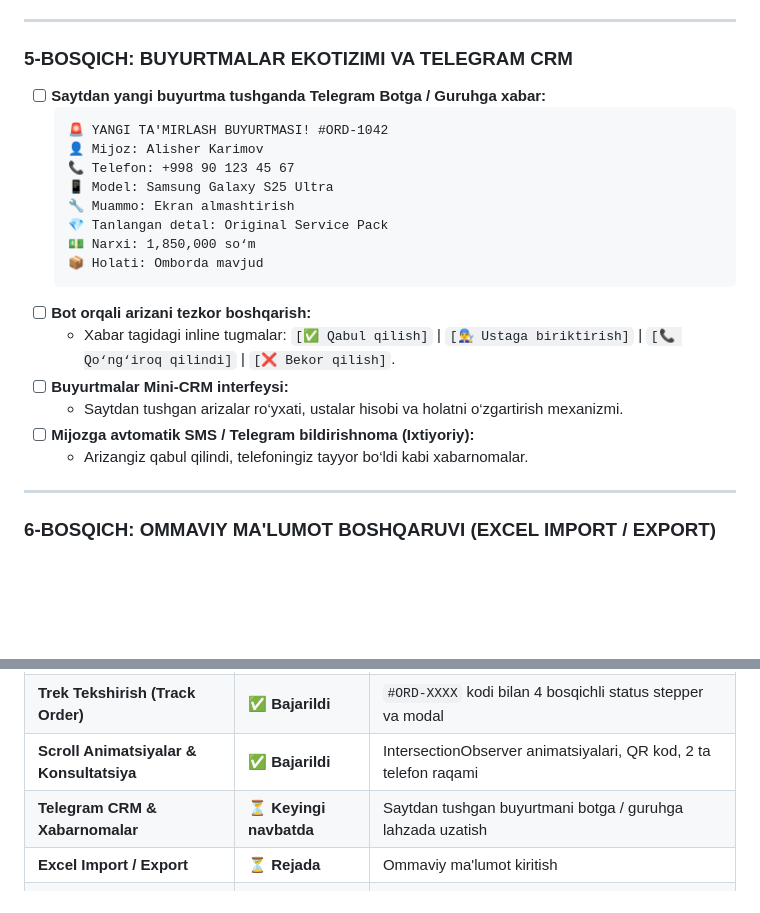
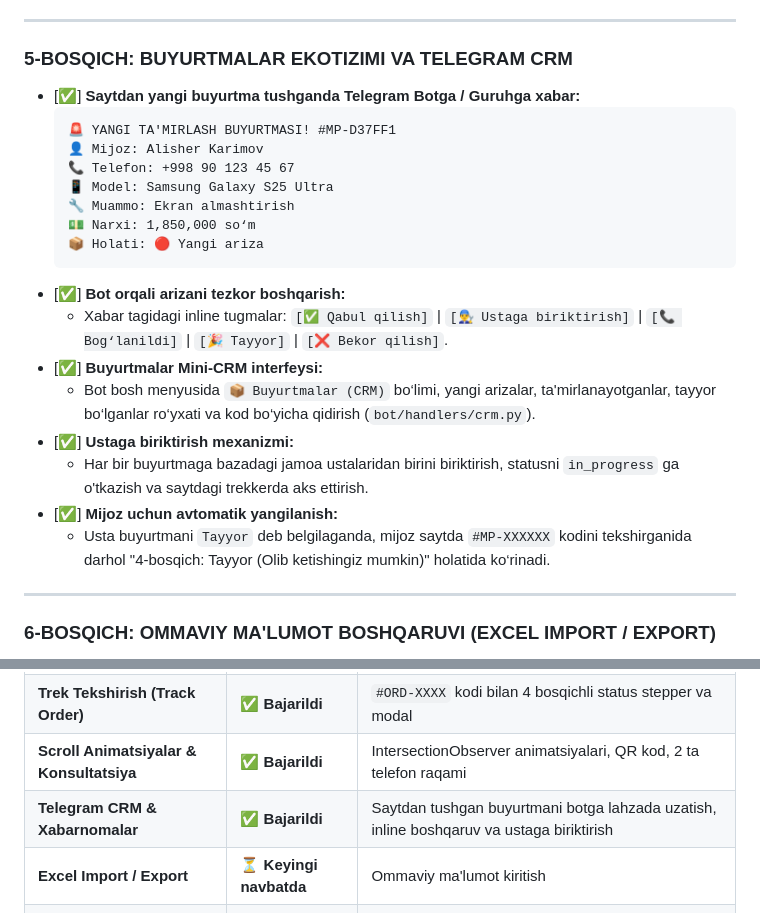
Before and after one commit to kadirkulovv/MobiPrice, a Markdown page: PROJECT_ROADMAP.md, 2 parts joined by grey strips. Drawn GitHub-style; blank space fills up the shorter version.

Commit message:
docs: mark 5-BOSQICH fully completed with green checkmarks

````diff
--- a/PROJECT_ROADMAP.md
+++ b/PROJECT_ROADMAP.md
@@ -132,23 +132,24 @@
 ---
 
 ### 5-BOSQICH: BUYURTMALAR EKOTIZIMI VA TELEGRAM CRM
-- [ ] **Saytdan yangi buyurtma tushganda Telegram Botga / Guruhga xabar:**
+- [✅] **Saytdan yangi buyurtma tushganda Telegram Botga / Guruhga xabar:**
   ```
-  🚨 YANGI TA'MIRLASH BUYURTMASI! #ORD-1042
+  🚨 YANGI TA'MIRLASH BUYURTMASI! #MP-D37FF1
   👤 Mijoz: Alisher Karimov
   📞 Telefon: +998 90 123 45 67
   📱 Model: Samsung Galaxy S25 Ultra
   🔧 Muammo: Ekran almashtirish
-  💎 Tanlangan detal: Original Service Pack
   💵 Narxi: 1,850,000 so‘m
-  📦 Holati: Omborda mavjud
+  📦 Holati: 🔴 Yangi ariza
   ```
-- [ ] **Bot orqali arizani tezkor boshqarish:**
-  - Xabar tagidagi inline tugmalar: `[✅ Qabul qilish]` | `[👨‍🔧 Ustaga biriktirish]` | `[📞 Qo‘ng‘iroq qilindi]` | `[❌ Bekor qilish]`.
-- [ ] **Buyurtmalar Mini-CRM interfeysi:**
-  - Saytdan tushgan arizalar ro‘yxati, ustalar hisobi va holatni o‘zgartirish mexanizmi.
-- [ ] **Mijozga avtomatik SMS / Telegram bildirishnoma (Ixtiyoriy):**
-  - Arizangiz qabul qilindi, telefoningiz tayyor bo‘ldi kabi xabarnomalar.
+- [✅] **Bot orqali arizani tezkor boshqarish:**
+  - Xabar tagidagi inline tugmalar: `[✅ Qabul qilish]` | `[👨‍🔧 Ustaga biriktirish]` | `[📞 Bog‘lanildi]` | `[🎉 Tayyor]` | `[❌ Bekor qilish]`.
+- [✅] **Buyurtmalar Mini-CRM interfeysi:**
+  - Bot bosh menyusida `📦 Buyurtmalar (CRM)` bo‘limi, yangi arizalar, ta'mirlanayotganlar, tayyor bo‘lganlar ro‘yxati va kod bo‘yicha qidirish (`bot/handlers/crm.py`).
+- [✅] **Ustaga biriktirish mexanizmi:**
+  - Har bir buyurtmaga bazadagi jamoa ustalaridan birini biriktirish, statusni `in_progress` ga o'tkazish va saytdagi trekkerda aks ettirish.
+- [✅] **Mijoz uchun avtomatik yangilanish:**
+  - Usta buyurtmani `Tayyor` deb belgilaganda, mijoz saytda `#MP-XXXXXX` kodini tekshirganida darhol "4-bosqich: Tayyor (Olib ketishingiz mumkin)" holatida ko‘rinadi.
 
 ---
 
@@ -202,7 +203,7 @@
 | **Kalkulyator UI (Web)** | ✅ **Bajarildi** | 5 ta bosqich, Before/After slider, Dark UI, 3 ta til faol |
 | **Trek Tekshirish (Track Order)** | ✅ **Bajarildi** | `#ORD-XXXX` kodi bilan 4 bosqichli status stepper va modal |
 | **Scroll Animatsiyalar & Konsultatsiya** | ✅ **Bajarildi** | IntersectionObserver animatsiyalari, QR kod, 2 ta telefon raqami |
-| **Telegram CRM & Xabarnomalar** | ⏳ **Keyingi navbatda** | Saytdan tushgan buyurtmani botga / guruhga lahzada uzatish |
-| **Excel Import / Export** | ⏳ **Rejada** | Ommaviy ma'lumot kiritish |
+| **Telegram CRM & Xabarnomalar** | ✅ **Bajarildi** | Saytdan tushgan buyurtmani botga lahzada uzatish, inline boshqaruv va ustaga biriktirish |
+| **Excel Import / Export** | ⏳ **Keyingi navbatda** | Ommaviy ma'lumot kiritish |
 | **Tezkor Kesh & Anti-Spam** | ⏳ **Rejada** | SQLite WAL rejimi, xotira keshi va cheklovlar |
 | **Serverga Joylash (Deploy)** | ⏳ **Rejada** | Linux systemd (`.service`), Gunicorn, Nginx, SSL, SQLite3 |
````
Also changed, not shown: ROADMAP.md (+13 -12 lines).
